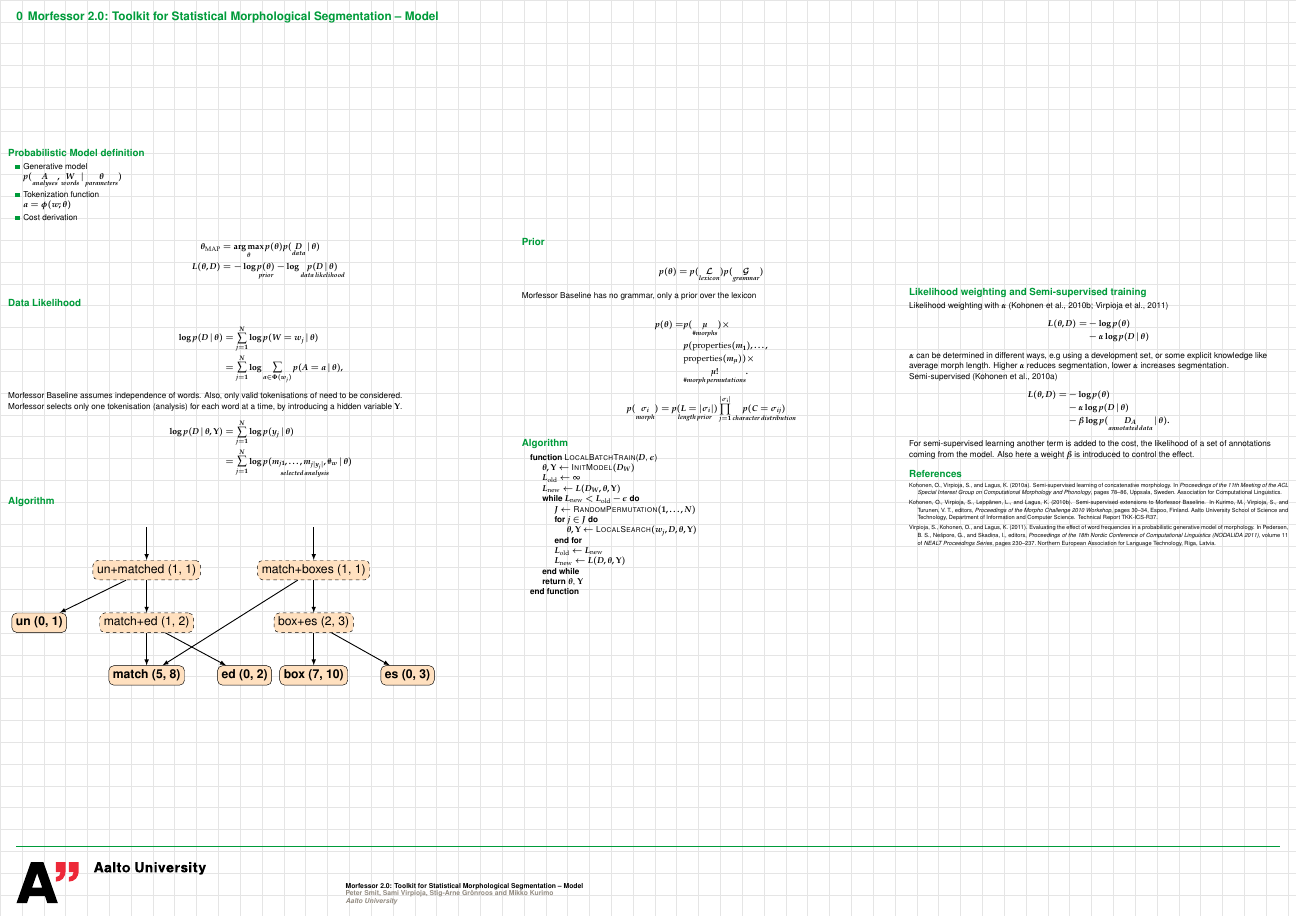
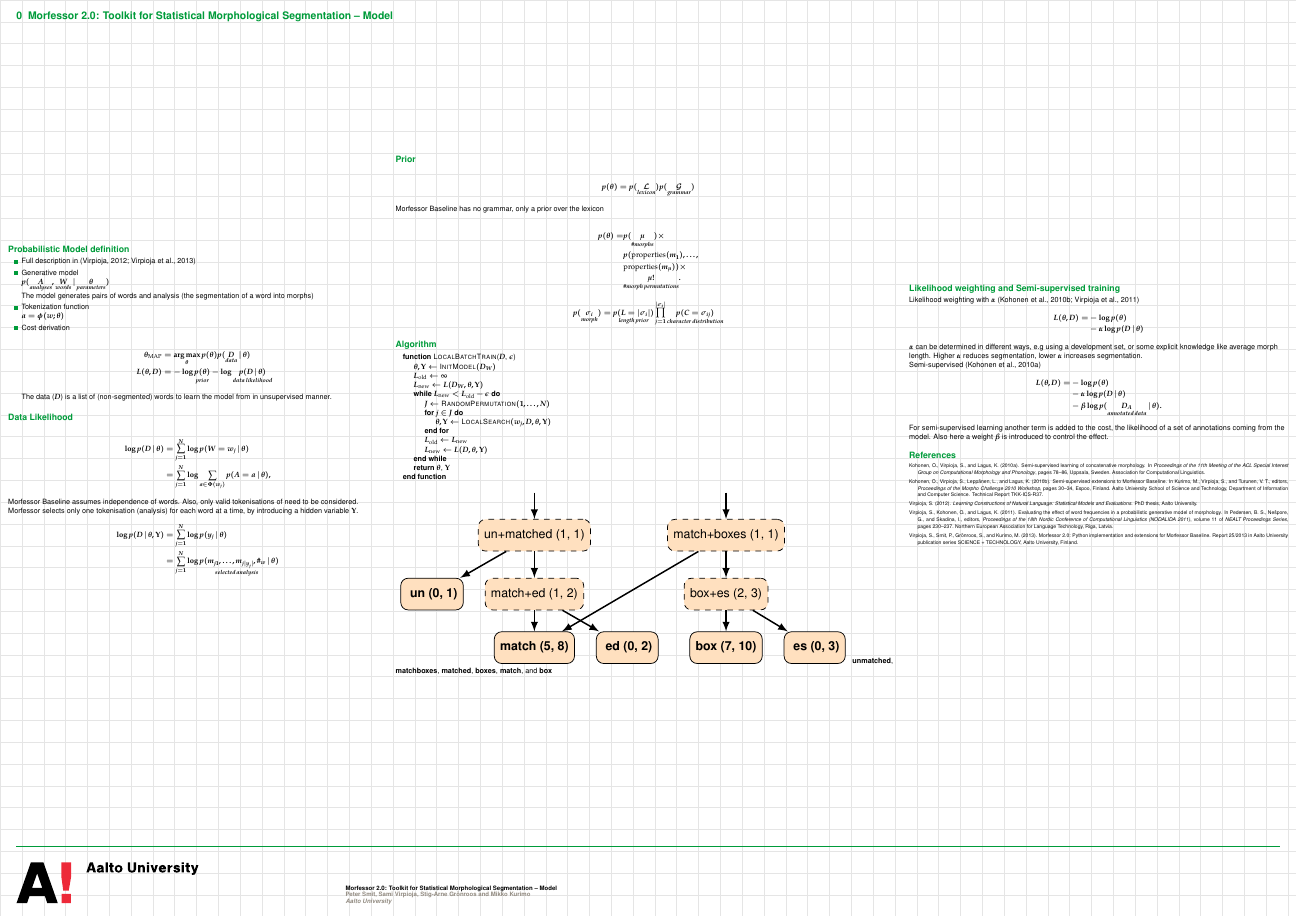
Before and after one commit to phsmit/morfessor-demo-posters, a LaTeX poster (formulas.tex): the whole page. Compiled offline with pdfLaTeX.

Commit message:
Fix algo image

```diff
--- a/formulas.tex
+++ b/formulas.tex
@@ -9,7 +9,7 @@
   %\usepackage{times}\usefonttheme{professionalfonts}  % times is obsolete
   \usefonttheme[onlymath]{serif}
   \boldmath
-  \usepackage[orientation=landscape,size=a2,scale=0.9,grid,debug]{beamerposter}                       % e.g. for DIN-A0 poster
+  \usepackage[orientation=landscape,size=a2,scale=0.8,grid]{beamerposter}                       % e.g. for DIN-A0 poster
   %\usepackage[orientation=portrait,size=a1,scale=1.4,grid,debug]{beamerposter}                  % e.g. for DIN-A1 poster, with optional grid and debug output
   %\usepackage[size=custom,width=200,height=120,scale=2,debug]{beamerposter}                     % e.g. for custom size poster
   %\usepackage[orientation=portrait,size=a0,scale=1.0,printer=rwth-glossy-uv.df]{beamerposter}   % e.g. for DIN-A0 poster with rwth-glossy-uv printer check
@@ -96,7 +97,7 @@
   \begin{frame}{Morfessor 2.0: Toolkit for Statistical Morphological Segmentation -- Model}
 \begin{columns}
 
-\begin{column}{.4\textwidth}
+\begin{column}{.3\textwidth}
 %      \begin{beamercolorbox}[center,wd=\textwidth]{postercolumn}
 % \begin{block}{Morfessor model}
 %              \begin{itemize}
@@ -114,8 +115,10 @@
       \begin{beamercolorbox}[center,wd=\textwidth]{postercolumn}
  \begin{block}{Probabilistic Model definition}
               \begin{itemize}
+\item Full description in  \citep{virpioja2012thesis, virpioja2013morfessor} \\
               \item Generative model\\
-$p(\underset{analyses}{A}, \underset{words}{W} \vb \underset{parameters}{\params})$
+$p(\underset{analyses}{A}, \underset{words}{W} \vb \underset{parameters}{\params})$\\
+The model generates pairs of words and analysis (the segmentation of a word into morphs)
 		\item Tokenization function\\
  $\seq{a} = \token(\seq{w}; \params)$
 		\item Cost derivation\\
@@ -123,6 +126,7 @@ $p(\underset{analyses}{A}, \underset{words}{W} \vb \underset{parameters}{\params
 &= \argmax_{\params} p(\params) p(\underset{data}{\data} \vb \params)\\
 \cost(\params, \data) &= -\log \underset{prior}{p(\params)} - \log \underset{data\,likelihood}{p(\data \vb \params)}
 \end{align*}
+The data ($\data$) is a list of (non-segmented) words to learn the model from in unsupervised manner.
               \end{itemize}
             \end{block}
 
@@ -153,42 +157,12 @@ Morfessor selects only one tokenisation (analysis) for each word at a time, by i
 	\end{beamercolorbox}
 
 
-      \begin{beamercolorbox}[center,wd=\textwidth]{postercolumn}
- \begin{block}{Algorithm}
-\tikzstyle{morph} = [rectangle, draw, thin, text centered, node distance=1.0cm, minimum size=0.6cm, rounded corners=.8ex, fill=myorange!60]
-\tikzstyle{morph2} = [rectangle, draw, thin, dashed, text centered, node distance=1.0cm, minimum size=0.6cm, rounded corners=.8ex, fill=myorange!60]
-\tikzstyle{hidden} = [node distance=1.0cm, minimum size=0.6cm]
-\resizebox{0.85\textwidth}{!}{
-\begin{tikzpicture}[scale=1.0,thick,>=latex,->]
-\node[hidden] (top1) at (0,0) {};
-\node[hidden] (top2) [right=4.5cm of top1] {};
-\node[morph2] (unmatched) [below=of top1] {un+matched (1, 1)};
-\node[morph2] (matchboxes) [below=of top2] {match+boxes (1, 1)};
-\node[morph2] (matched) [below=of unmatched] {match+ed (1, 2)};
-\node[morph] (un) [left=of matched] {\bf un (0, 1)};
-\node[morph2] (boxes) [below=of matchboxes] {box+es (2, 3)};
-\node[morph] (match) [below=of matched] {\bf match (5, 8)};
-\node[morph] (ed) [right=of match] {\bf ed (0, 2)};
-\node[morph] (box) [below=of boxes] {\bf box (7, 10)};
-\node[morph] (es) [right=of box] {\bf es (0, 3)};
-\path (unmatched) edge node {} (un);
-\path (unmatched) edge node {} (matched);
-\path (matchboxes) edge node {} (match);
-\path (matchboxes) edge node {} (boxes);
-\path (boxes) edge node {} (box);
-\path (boxes) edge node {} (es);
-\path (matched) edge node {} (match);
-\path (matched) edge node {} (ed);
-\path (top1) edge node {} (unmatched);
-\path (top2) edge node {} (matchboxes);
-\end{tikzpicture}
-}
-            \end{block}
-	\end{beamercolorbox}
+
 
 \end{column}
 
-\begin{column}{.3\textwidth}
+\begin{column}{.4\textwidth}
+
 
       \begin{beamercolorbox}[center,wd=\textwidth]{postercolumn}
  \begin{block}{Prior}
@@ -234,10 +208,50 @@ p(\params)  =& p(\underset{\#morphs}{\mu}) \times\\& p(\txt{properties}(m_1), \l
 \end{algorithmic}
 
 
+%            \end{block}
+%	\end{beamercolorbox}
+%
+%\vfill
+%
+%      \begin{beamercolorbox}[center,wd=\textwidth]{postercolumn}
+% \begin{block}{Algorithm}
+\vspace{-1cm}
+%\tikzstyle{every node}=[font=\footnotesize]
+\tikzstyle{morph} = [rectangle, draw, thin, text centered, node distance=0.4cm, minimum size=0.6cm, rounded corners=.8ex, fill=myorange!60]
+\tikzstyle{morph2} = [rectangle, draw, thin, dashed, text centered, node distance=0.5cm, minimum size=0.6cm, rounded corners=.8ex, fill=myorange!60]
+\tikzstyle{hidden} = [node distance=0.5cm, minimum size=0.6cm]
+\resizebox{0.9\textwidth}{!}{
+\begin{tikzpicture}[scale=1.0,thick,>=latex,->,font=\fontsize{7}{4}\selectfont]
+\node[hidden] (top1) at (0,0) {};
+\node[hidden] (top2) [right=3.0cm of top1] {};
+\node[morph2] (unmatched) [below=of top1] {un+matched (1, 1)};
+\node[morph2] (matchboxes) [below=of top2] {match+boxes (1, 1)};
+\node[morph2] (matched) [below=of unmatched] {match+ed (1, 2)};
+\node[morph] (un) [left=of matched] {\textbf{ un (0, 1)}};
+\node[morph2] (boxes) [below=of matchboxes] {box+es (2, 3)};
+\node[morph] (match) [below=of matched] { \textbf{match (5, 8)}};
+\node[morph] (ed) [right=of match] {\textbf{ ed (0, 2)}};
+\node[morph] (box) [below=of boxes] {\textbf {box (7, 10)}};
+\node[morph] (es) [right=of box] {\textbf{ es (0, 3)}};
+\path (unmatched) edge node {} (un);
+\path (unmatched) edge node {} (matched);
+\path (matchboxes) edge node {} (match);
+\path (matchboxes) edge node {} (boxes);
+\path (boxes) edge node {} (box);
+\path (boxes) edge node {} (es);
+\path (matched) edge node {} (match);
+\path (matched) edge node {} (ed);
+\path (top1) edge node {} (unmatched);
+\path (top2) edge node {} (matchboxes);
+\end{tikzpicture}
+}
+ \textbf{unmatched}, \textbf{matchboxes},
+  \textbf{matched}, \textbf{boxes}, \textbf{match}, and
+  \textbf{box}
             \end{block}
 	\end{beamercolorbox}
 
-\vfill
+
 
 
 
```
Also changed, not shown: formulas.tex (1 more changed lines).
